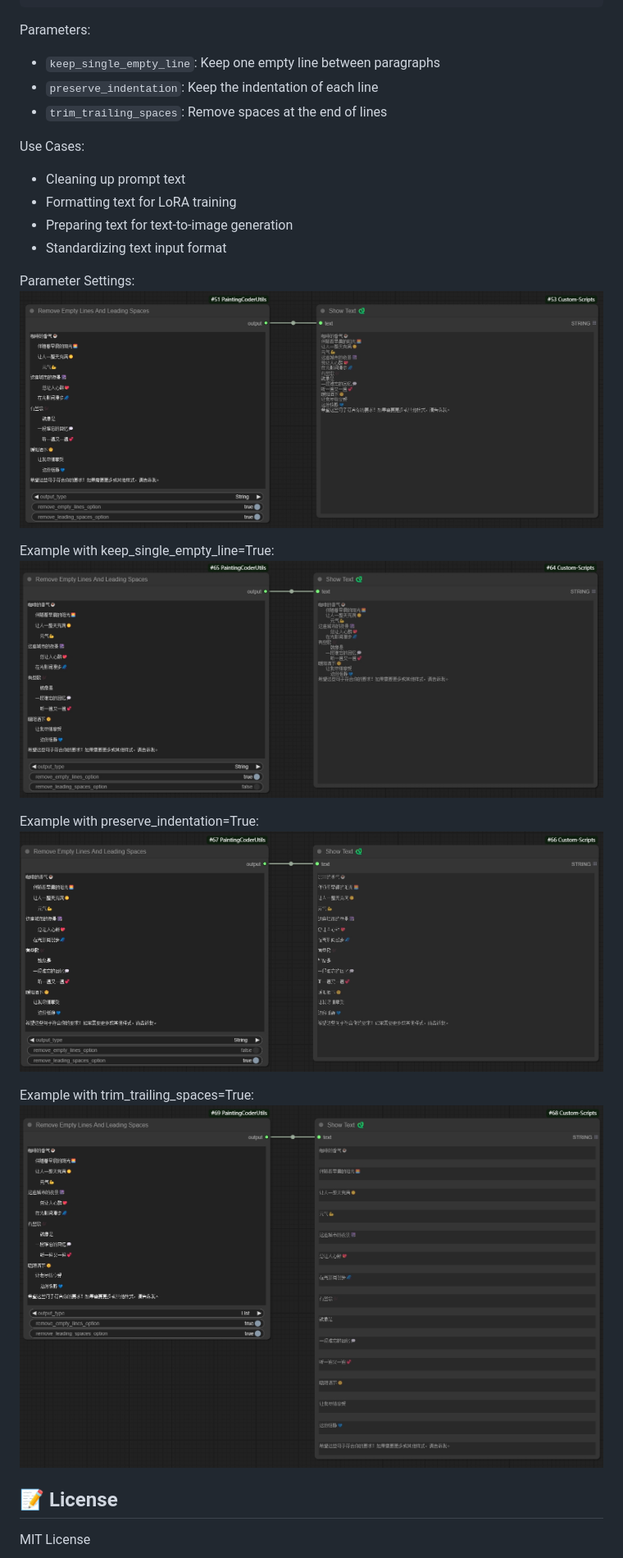
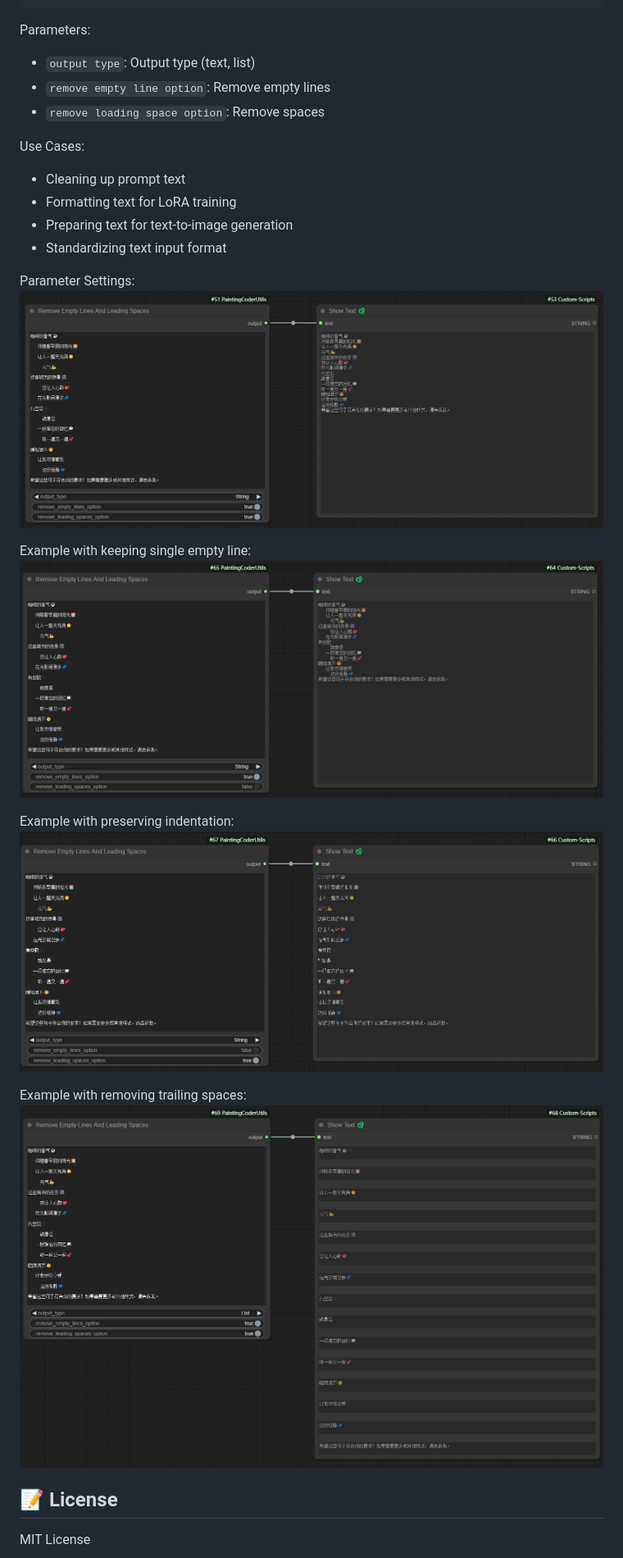
Before and after one commit to jammyfu/ComfyUI_PaintingCoderUtils, a Markdown page: README.md, the part around the change printed below. Shown: that part at 82% size. Rendered like a GitHub page.

````diff
--- a/README.md
+++ b/README.md
@@ -76,9 +76,9 @@ Multiple empty lines above
 ```
 
 Parameters:
-- `keep_single_empty_line`: Keep one empty line between paragraphs
-- `preserve_indentation`: Keep the indentation of each line
-- `trim_trailing_spaces`: Remove spaces at the end of lines
+- `output type`: Output type (text, list)
+- `remove empty line option`: Remove empty lines
+- `remove loading space option`: Remove spaces
 
 Use Cases:
 - Cleaning up prompt text
@@ -91,12 +91,12 @@ Parameter Settings:
 
-Example with keep_single_empty_line=True:
-![Keep Single Empty Line](docment/images/rm_line_and_space_cn02.png)
+Example with keeping single empty line:
+![Remove empty lines while keeping spaces to generate text](docment/images/rm_line_and_space_cn02.png)
 
-Example with preserve_indentation=True:
-![Preserve Indentation](docment/images/rm_line_and_space_cn03.png)
+Example with preserving indentation:
+![Remove spaces while keeping empty lines to generate text](docment/images/rm_line_and_space_cn03.png)
 
-Example with trim_trailing_spaces=True:
-![Trim Trailing Spaces](docment/images/rm_line_and_space_cn04.png)
+Example with removing trailing spaces:
+![Remove empty lines and spaces to generate list](docment/images/rm_line_and_space_cn04.png)
 
 ## 📝 License
 
````
Also changed, not shown: other parts of README.md (+1 -1 lines), README_CN.md (+7 -7 lines).
